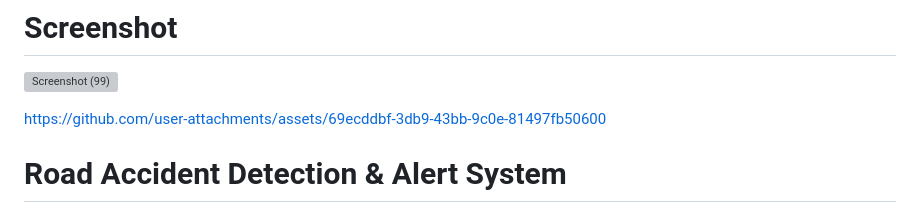
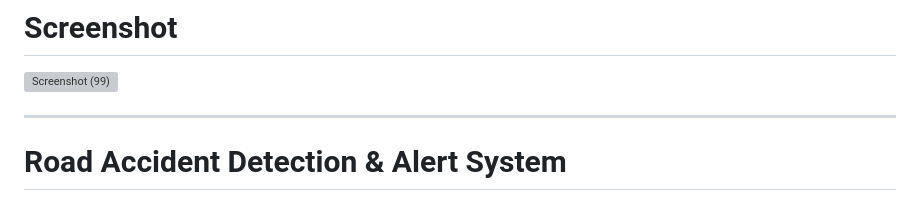
Before and after one commit to CrashGuardians/Road-Accident-Detection-Alert-Response, a Markdown page: README.md, the part around the change. Rendered like a GitHub page; grey boxes are pictures that could not be loaded.

```diff
--- a/README.md
+++ b/README.md
@@ -11,7 +11,7 @@
 
 
 
-https://github.com/user-attachments/assets/69ecddbf-3db9-43bb-9c0e-81497fb50600
+-------
 
 
 
```
